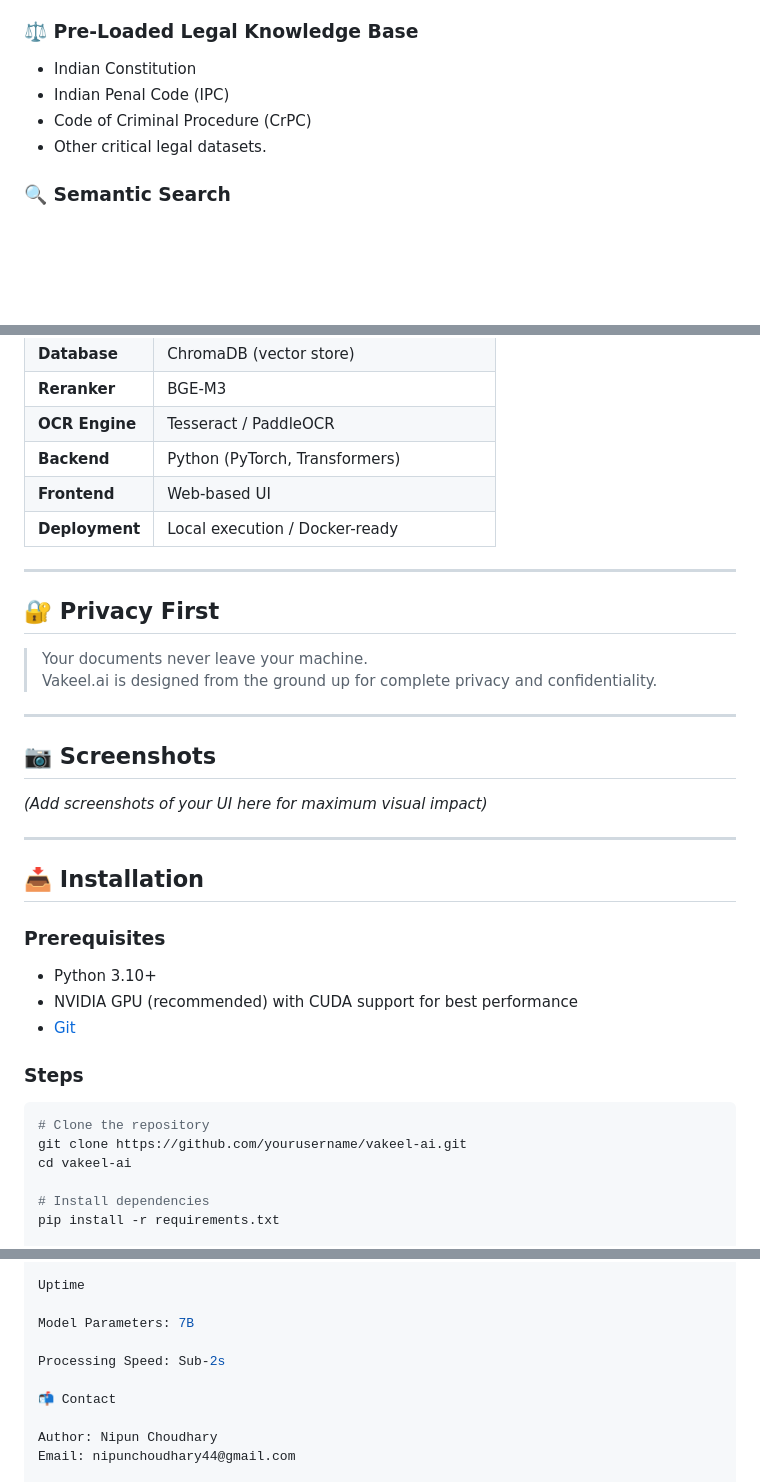
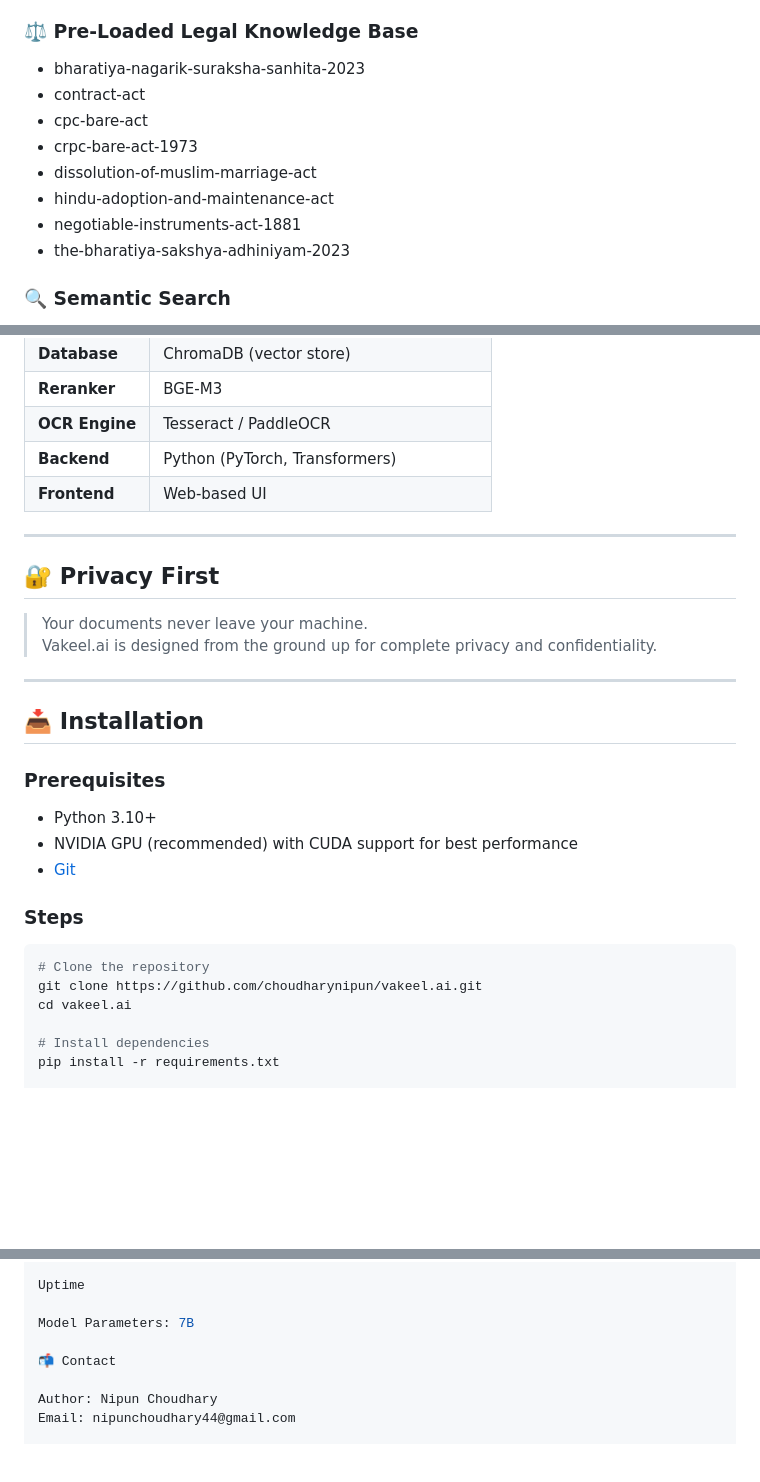
Before and after one commit to Choudharynipun/vakeel.ai, a Markdown page: README.md, 3 parts joined by grey strips. Rendered like a GitHub page; blank space fills up the shorter version.

````diff
--- a/README.md
+++ b/README.md
@@ -29,10 +29,14 @@ Whether you're a lawyer, law student, or researcher, Vakeel.ai delivers fast, ac
 - **Vector search** for meaning-based legal queries.
 
 ### ⚖️ Pre-Loaded Legal Knowledge Base
-- Indian Constitution
-- Indian Penal Code (IPC)
-- Code of Criminal Procedure (CrPC)
-- Other critical legal datasets.
+- bharatiya-nagarik-suraksha-sanhita-2023
+- contract-act
+- cpc-bare-act
+- crpc-bare-act-1973
+- dissolution-of-muslim-marriage-act
+- hindu-adoption-and-maintenance-act
+- negotiable-instruments-act-1881
+- the-bharatiya-sakshya-adhiniyam-2023
 
 ### 🔍 Semantic Search
 - Finds relevant legal precedents, clauses, and sections **based on meaning, not just keywords**.
@@ -71,7 +75,6 @@ Whether you're a lawyer, law student, or researcher, Vakeel.ai delivers fast, ac
 | **OCR Engine**        | Tesseract / PaddleOCR |
 | **Backend**           | Python (PyTorch, Transformers) |
 | **Frontend**          | Web-based UI |
-| **Deployment**        | Local execution / Docker-ready |
 
 ---
 
@@ -79,12 +82,6 @@ Whether you're a lawyer, law student, or researcher, Vakeel.ai delivers fast, ac
 
 > Your documents never leave your machine.
 > Vakeel.ai is designed from the ground up for complete privacy and confidentiality.
-
----
-
-## 📷 Screenshots
-
-*(Add screenshots of your UI here for maximum visual impact)*
 
 ---
 
@@ -98,8 +95,8 @@ Whether you're a lawyer, law student, or researcher, Vakeel.ai delivers fast, ac
 ### Steps
 ```bash
 # Clone the repository
-git clone https://github.com/yourusername/vakeel-ai.git
-cd vakeel-ai
+git clone https://github.com/choudharynipun/vakeel.ai.git
+cd vakeel.ai
 
 # Install dependencies
 pip install -r requirements.txt
@@ -131,8 +128,6 @@ Uptime
 
 Model Parameters: 7B
 
-Processing Speed: Sub-2s
-
 📬 Contact
 
 Author: Nipun Choudhary
````
